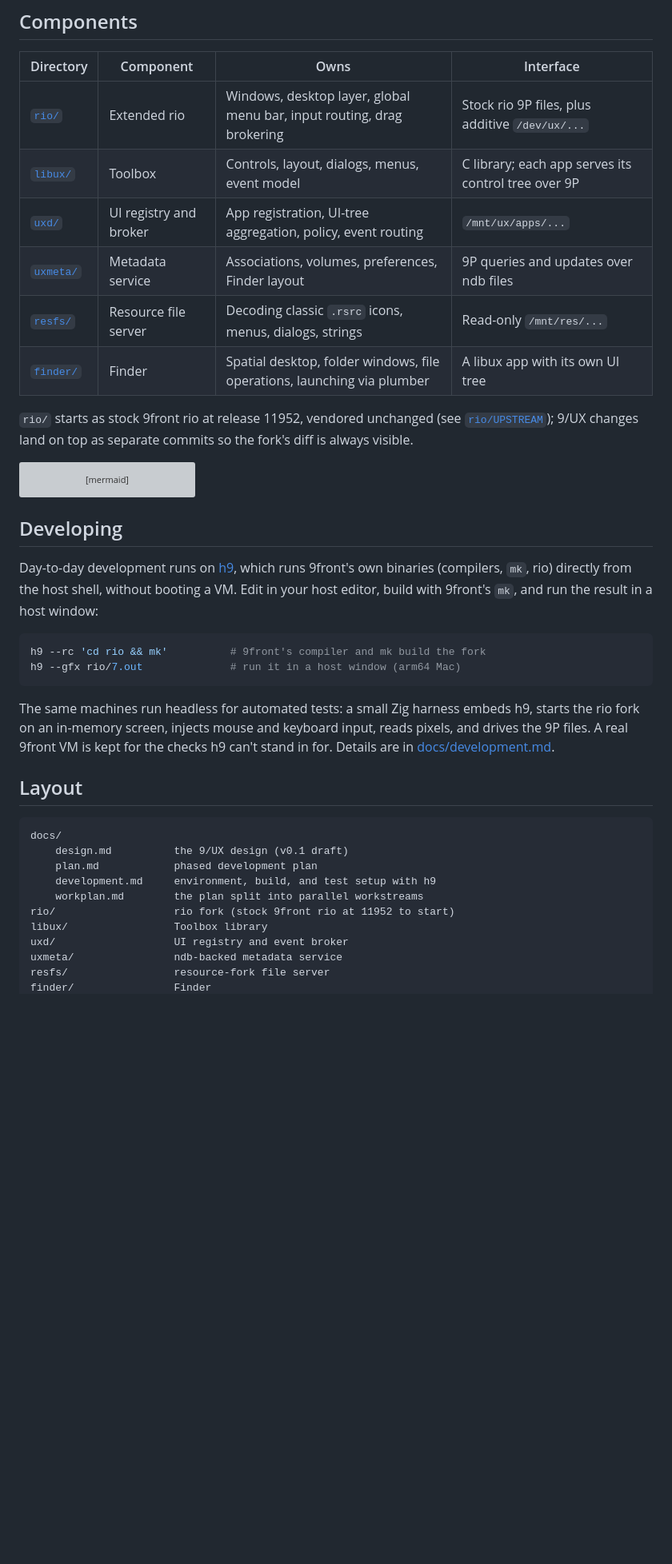
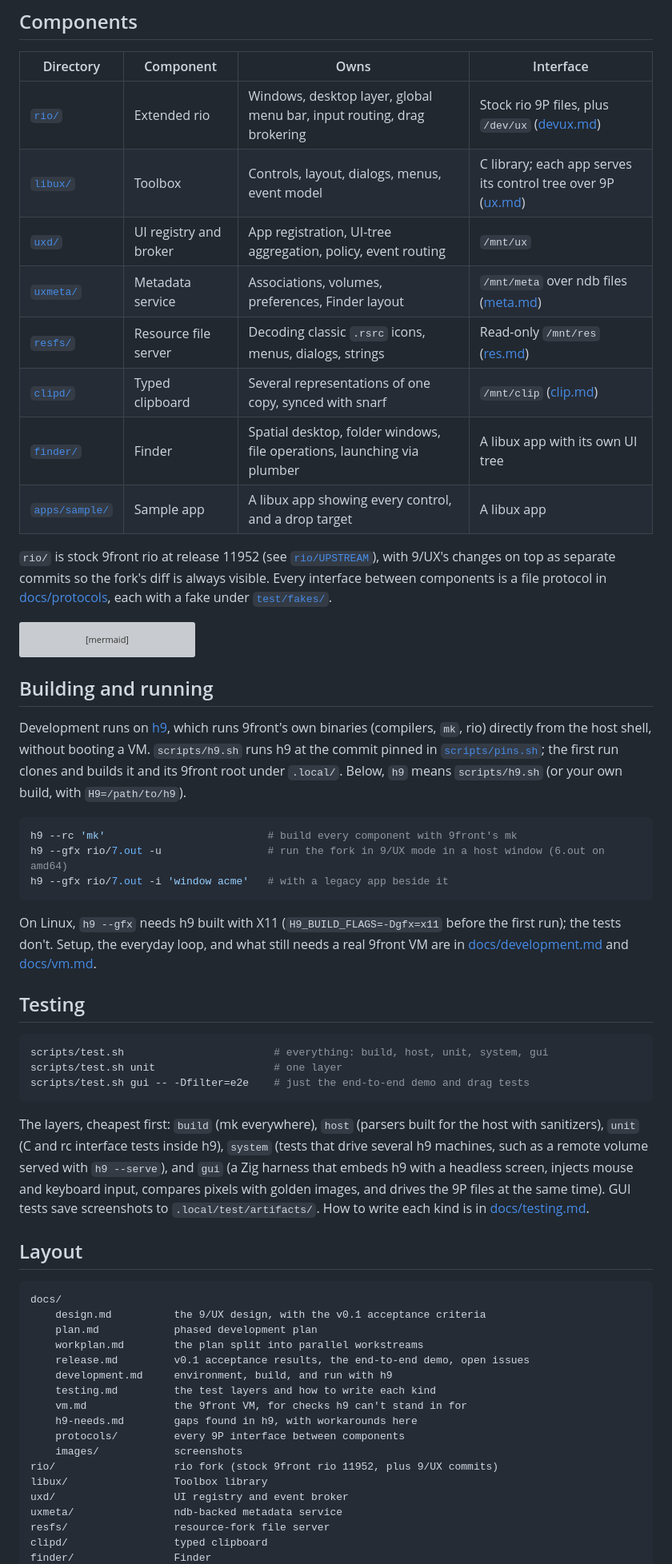
Before and after one commit to progrium/9ux, a Markdown page: README.md, the part around one of its changes. Shown at 80% size. Drawn GitHub-style; blank space fills up the shorter version; grey boxes are pictures that could not be loaded.

Commit message:
README: v0.1 status, build/run/test with h9, and a desktop screenshot
The screenshot is the final frame of test/e2e/drag_test.zig: the rio
fork in 9/UX mode with Finder and the libux sample app.

Co-Authored-By: Claude Opus 5.5 <noreply@anthropic.com>
Claude-Session: https://claude.ai/code/session_01LLcnSzof5ebdw2aQ89Dz7r

````diff
--- a/README.md
+++ b/README.md
@@ -25,16 +57,20 @@ workstreams in [docs/workplan.md](docs/workplan.md).
 
 | Directory | Component | Owns | Interface |
 |---|---|---|---|
-| [`rio/`](rio/) | Extended rio | Windows, desktop layer, global menu bar, input routing, drag brokering | Stock rio 9P files, plus additive `/dev/ux/...` |
-| [`libux/`](libux/) | Toolbox | Controls, layout, dialogs, menus, event model | C library; each app serves its control tree over 9P |
-| [`uxd/`](uxd/) | UI registry and broker | App registration, UI-tree aggregation, policy, event routing | `/mnt/ux/apps/...` |
-| [`uxmeta/`](uxmeta/) | Metadata service | Associations, volumes, preferences, Finder layout | 9P queries and updates over ndb files |
-| [`resfs/`](resfs/) | Resource file server | Decoding classic `.rsrc` icons, menus, dialogs, strings | Read-only `/mnt/res/...` |
+| [`rio/`](rio/) | Extended rio | Windows, desktop layer, global menu bar, input routing, drag brokering | Stock rio 9P files, plus `/dev/ux` ([devux.md](docs/protocols/devux.md)) |
+| [`libux/`](libux/) | Toolbox | Controls, layout, dialogs, menus, event model | C library; each app serves its control tree over 9P ([ux.md](docs/protocols/ux.md)) |
+| [`uxd/`](uxd/) | UI registry and broker | App registration, UI-tree aggregation, policy, event routing | `/mnt/ux` |
+| [`uxmeta/`](uxmeta/) | Metadata service | Associations, volumes, preferences, Finder layout | `/mnt/meta` over ndb files ([meta.md](docs/protocols/meta.md)) |
+| [`resfs/`](resfs/) | Resource file server | Decoding classic `.rsrc` icons, menus, dialogs, strings | Read-only `/mnt/res` ([res.md](docs/protocols/res.md)) |
+| [`clipd/`](clipd/) | Typed clipboard | Several representations of one copy, synced with snarf | `/mnt/clip` ([clip.md](docs/protocols/clip.md)) |
 | [`finder/`](finder/) | Finder | Spatial desktop, folder windows, file operations, launching via plumber | A libux app with its own UI tree |
+| [`apps/sample/`](apps/sample/) | Sample app | A libux app showing every control, and a drop target | A libux app |
 
-`rio/` starts as stock 9front rio at release 11952, vendored unchanged
-(see [`rio/UPSTREAM`](rio/UPSTREAM)); 9/UX changes land on top as
-separate commits so the fork's diff is always visible.
+`rio/` is stock 9front rio at release 11952 (see [`rio/UPSTREAM`](rio/UPSTREAM)),
+with 9/UX's changes on top as separate commits so the fork's diff is
+always visible. Every interface between components is a file protocol in
+[docs/protocols](docs/protocols/), each with a fake under
+[`test/fakes/`](test/fakes/).
 
 ```mermaid
 flowchart TD
@@ -50,35 +86,61 @@ flowchart TD
     T --> S[resfs]
 ```
 
-## Developing
+## Building and running
 
-Day-to-day development runs on [h9](https://github.com/progrium/hyper9),
-which runs 9front's own binaries (compilers, `mk`, rio) directly from the
-host shell, without booting a VM. Edit in your host editor, build with
-9front's `mk`, and run the result in a host window:
+Development runs on [h9](https://github.com/progrium/hyper9), which runs
+9front's own binaries (compilers, `mk`, rio) directly from the host
+shell, without booting a VM. `scripts/h9.sh` runs h9 at the commit pinned
+in [`scripts/pins.sh`](scripts/pins.sh); the first run clones and builds
+it and its 9front root under `.local/`. Below, `h9` means `scripts/h9.sh`
+(or your own build, with `H9=/path/to/h9`).
 
 ```sh
-h9 --rc 'cd rio && mk'          # 9front's compiler and mk build the fork
-h9 --gfx rio/7.out              # run it in a host window (arm64 Mac)
+h9 --rc 'mk'                          # build every component with 9front's mk
+h9 --gfx rio/7.out -u                 # run the fork in 9/UX mode in a host window (6.out on amd64)
+h9 --gfx rio/7.out -i 'window acme'   # with a legacy app beside it
 ```
 
-The same machines run headless for automated tests: a small Zig harness
-embeds h9, starts the rio fork on an in-memory screen, injects mouse and
-keyboard input, reads pixels, and drives the 9P files. A real 9front VM is
-kept for the checks h9 can't stand in for. Details are in
-[docs/development.md](docs/development.md).
+On Linux, `h9 --gfx` needs h9 built with X11 (`H9_BUILD_FLAGS=-Dgfx=x11`
+before the first run); the tests don't. Setup, the everyday loop, and
+what still needs a real 9front VM are in
+[docs/development.md](docs/development.md) and [docs/vm.md](docs/vm.md).
+
+## Testing
+
+```sh
+scripts/test.sh                        # everything: build, host, unit, system, gui
+scripts/test.sh unit                   # one layer
+scripts/test.sh gui -- -Dfilter=e2e    # just the end-to-end demo and drag tests
+```
+
+The layers, cheapest first: `build` (mk everywhere), `host` (parsers
+built for the host with sanitizers), `unit` (C and rc interface tests
+inside h9), `system` (tests that drive several h9 machines, such as a
+remote volume served with `h9 --serve`), and `gui` (a Zig harness that
+embeds h9 with a headless screen, injects mouse and keyboard input,
+compares pixels with golden images, and drives the 9P files at the same
+time). GUI tests save screenshots to `.local/test/artifacts/`. How to
+write each kind is in [docs/testing.md](docs/testing.md).
 
 ## Layout
 
 ```text
 docs/
-    design.md          the 9/UX design (v0.1 draft)
+    design.md          the 9/UX design, with the v0.1 acceptance criteria
     plan.md            phased development plan
-    development.md     environment, build, and test setup with h9
     workplan.md        the plan split into parallel workstreams
-rio/                   rio fork (stock 9front rio at 11952 to start)
+    release.md         v0.1 acceptance results, the end-to-end demo, open issues
+    development.md     environment, build, and run with h9
+    testing.md         the test layers and how to write each kind
+    vm.md              the 9front VM, for checks h9 can't stand in for
+    h9-needs.md        gaps found in h9, with workarounds here
+    protocols/         every 9P interface between components
+    images/            screenshots
+rio/                   rio fork (stock 9front rio 11952, plus 9/UX commits)
 libux/                 Toolbox library
 uxd/                   UI registry and event broker
 uxmeta/                ndb-backed metadata service
 resfs/                 resource-fork file server
+clipd/                 typed clipboard
 finder/                Finder
````
Also changed, not shown: other parts of README.md (+38 -4 lines), docs/images/desktop.png (added).
